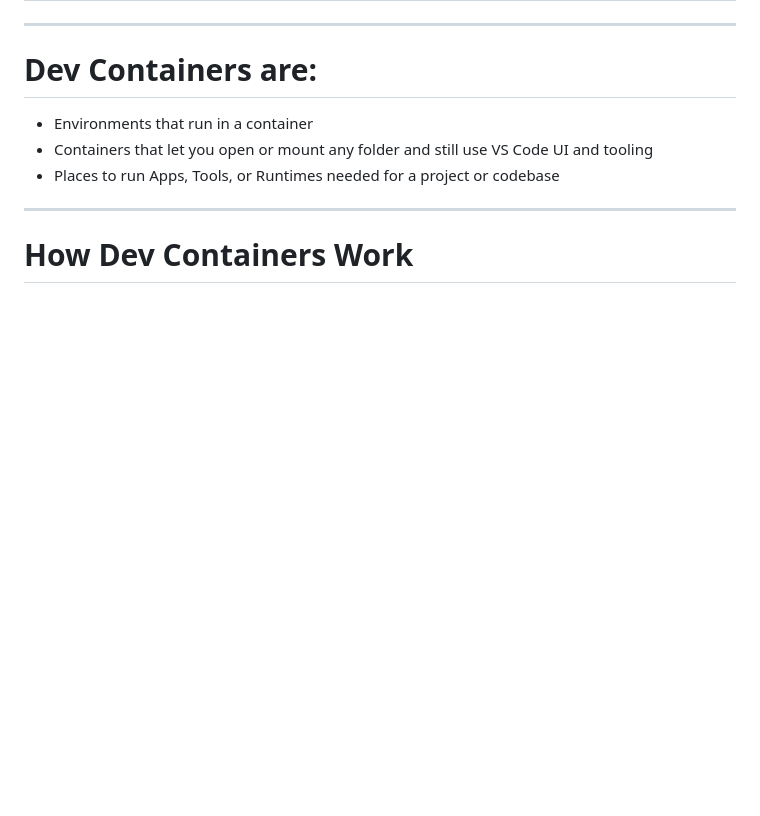
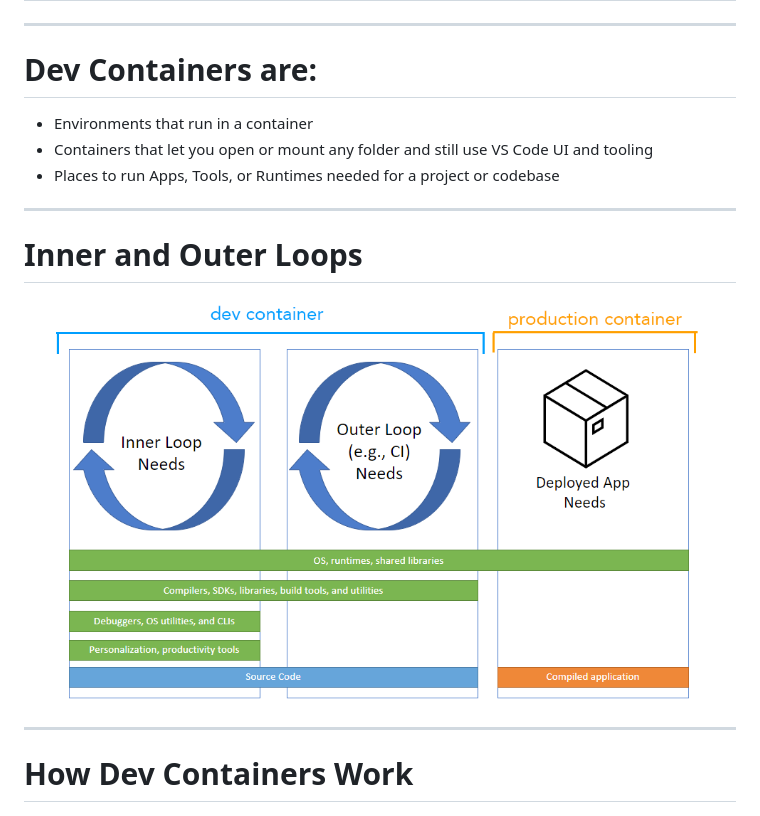
Before and after one commit to codebytes/dev-containers, a Markdown page: slides/Slides.md, the part around the change. Drawn GitHub-style; pictures changed too: slides/img/inner-loop.png (added); blank space fills up the shorter version.

```diff
--- a/slides/Slides.md
+++ b/slides/Slides.md
@@ -55,6 +55,12 @@ footer: '@Chris_L_Ayers - https://chris-ayers.com'
 - Environments that run in a container
 - Containers that let you open or mount any folder and still use VS Code UI and tooling
 - Places to run Apps, Tools, or Runtimes needed for a project or codebase
+
+---
+
+# Inner and Outer Loops
+
+![fit](img/inner-loop.png)
 
 ---
 
```
Also changed, not shown: 1 other file.
